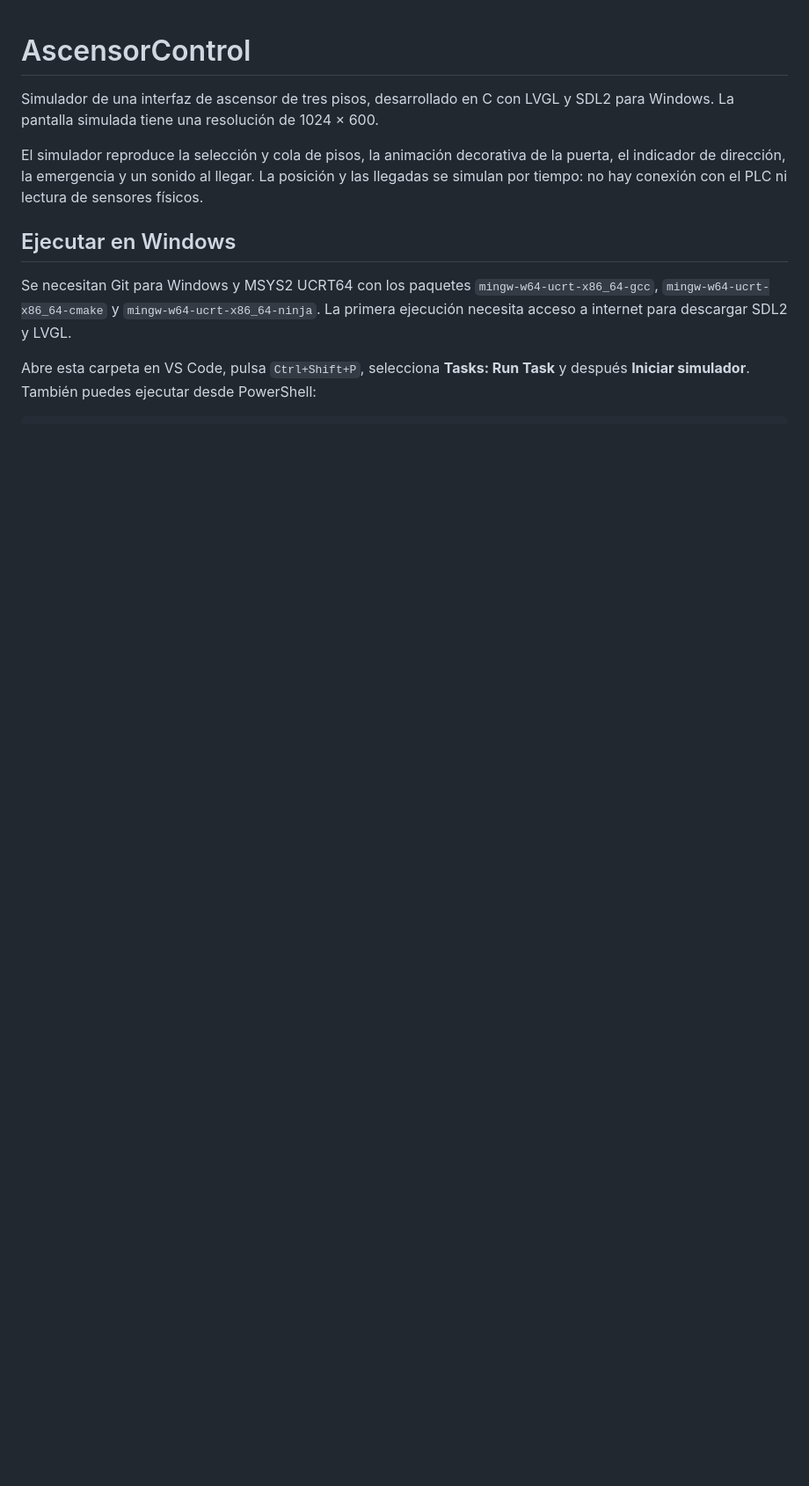
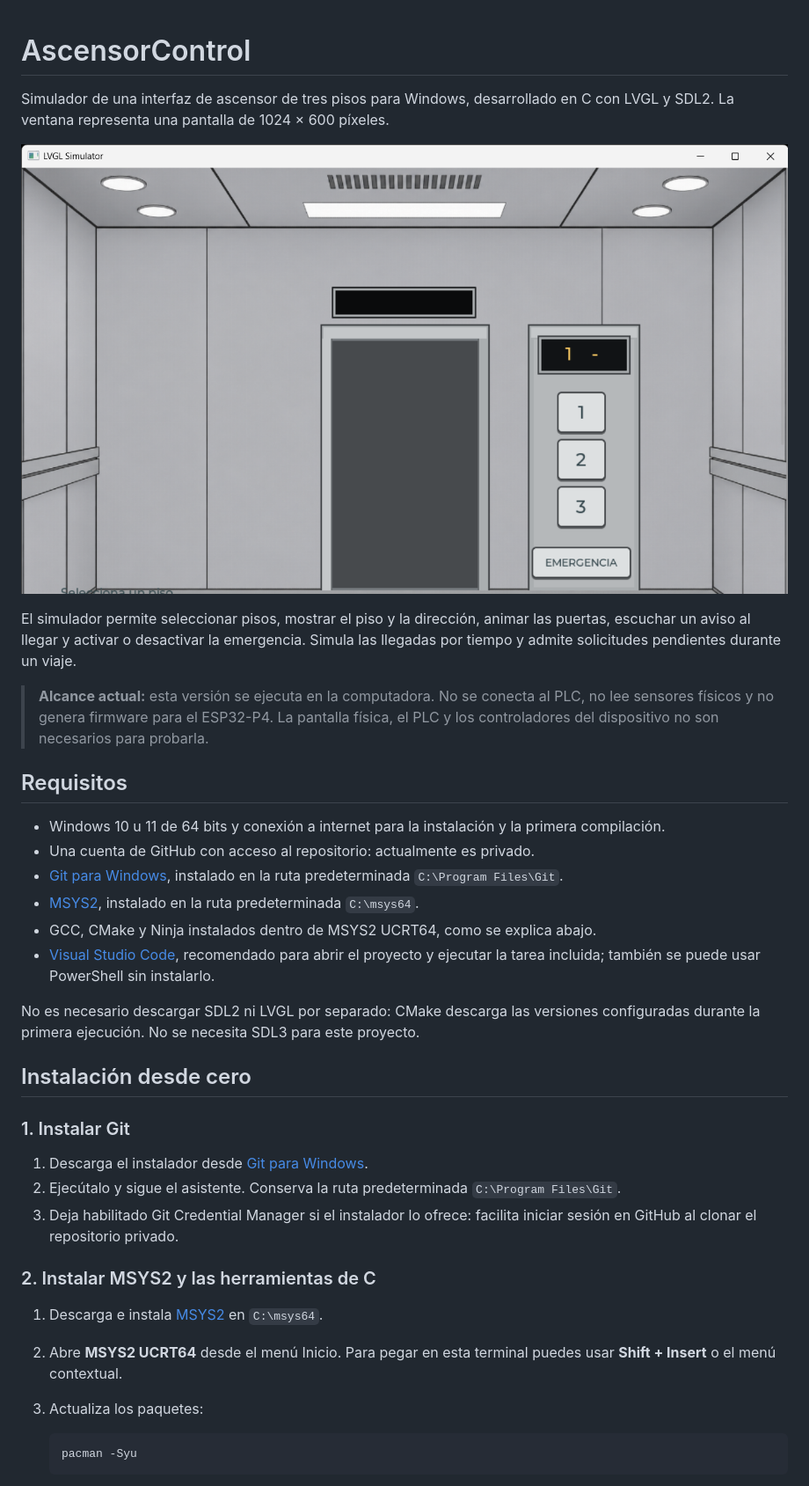
Before and after one commit to Jorge-A-Ortiz/AscensorControl, a Markdown page: README.md, the part around one of its changes. Shown at 88% size. Rendered like a GitHub page; pictures changed too: docs/simulador.png (added); blank space fills up the shorter version.

Commit message:
Documentar instalacion y agregar captura

````diff
--- a/README.md
+++ b/README.md
@@ -1,11 +1,39 @@
 # AscensorControl
 
-Simulador de una interfaz de ascensor de tres pisos, desarrollado en C con LVGL y SDL2 para Windows. La pantalla simulada tiene una resolución de 1024 × 600.
+Simulador de una interfaz de ascensor de tres pisos para Windows, desarrollado en C con LVGL y SDL2. La ventana representa una pantalla de 1024 × 600 píxeles.
 
-El simulador reproduce la selección y cola de pisos, la animación decorativa de la puerta, el indicador de dirección, la emergencia y un sonido al llegar. La posición y las llegadas se simulan por tiempo: no hay conexión con el PLC ni lectura de sensores físicos.
+![Vista del simulador de AscensorControl](docs/simulador.png)
 
-## Ejecutar en Windows
+El simulador permite seleccionar pisos, mostrar el piso y la dirección, animar las puertas, escuchar un aviso al llegar y activar o desactivar la emergencia. Simula las llegadas por tiempo y admite solicitudes pendientes durante un viaje.
 
-Se necesitan Git para Windows y MSYS2 UCRT64 con los paquetes `mingw-w64-ucrt-x86_64-gcc`, `mingw-w64-ucrt-x86_64-cmake` y `mingw-w64-ucrt-x86_64-ninja`. La primera ejecución necesita acceso a internet para descargar SDL2 y LVGL.
+> **Alcance actual:** esta versión se ejecuta en la computadora. No se conecta al PLC, no lee sensores físicos y no genera firmware para el ESP32-P4. La pantalla física, el PLC y los controladores del dispositivo no son necesarios para probarla.
 
-Abre esta carpeta en VS Code, pulsa `Ctrl+Shift+P`, selecciona **Tasks: Run Task** y después **Iniciar simulador**. También puedes ejecutar desde PowerShell:
+## Requisitos
+
+- Windows 10 u 11 de 64 bits y conexión a internet para la instalación y la primera compilación.
+- Una cuenta de GitHub con acceso al repositorio: actualmente es privado.
+- [Git para Windows](https://git-scm.com/install/windows), instalado en la ruta predeterminada `C:\Program Files\Git`.
+- [MSYS2](https://www.msys2.org/), instalado en la ruta predeterminada `C:\msys64`.
+- GCC, CMake y Ninja instalados dentro de MSYS2 UCRT64, como se explica abajo.
+- [Visual Studio Code](https://code.visualstudio.com/download), recomendado para abrir el proyecto y ejecutar la tarea incluida; también se puede usar PowerShell sin instalarlo.
+
+No es necesario descargar SDL2 ni LVGL por separado: CMake descarga las versiones configuradas durante la primera ejecución. No se necesita SDL3 para este proyecto.
+
+## Instalación desde cero
+
+### 1. Instalar Git
+
+1. Descarga el instalador desde [Git para Windows](https://git-scm.com/install/windows).
+2. Ejecútalo y sigue el asistente. Conserva la ruta predeterminada `C:\Program Files\Git`.
+3. Deja habilitado Git Credential Manager si el instalador lo ofrece: facilita iniciar sesión en GitHub al clonar el repositorio privado.
+
+### 2. Instalar MSYS2 y las herramientas de C
+
+1. Descarga e instala [MSYS2](https://www.msys2.org/) en `C:\msys64`.
+2. Abre **MSYS2 UCRT64** desde el menú Inicio. Para pegar en esta terminal puedes usar **Shift + Insert** o el menú contextual.
+3. Actualiza los paquetes:
+
+   ```bash
+   pacman -Syu
+   ```
+
````
Also changed, not shown: other parts of README.md (+56 -5 lines).
